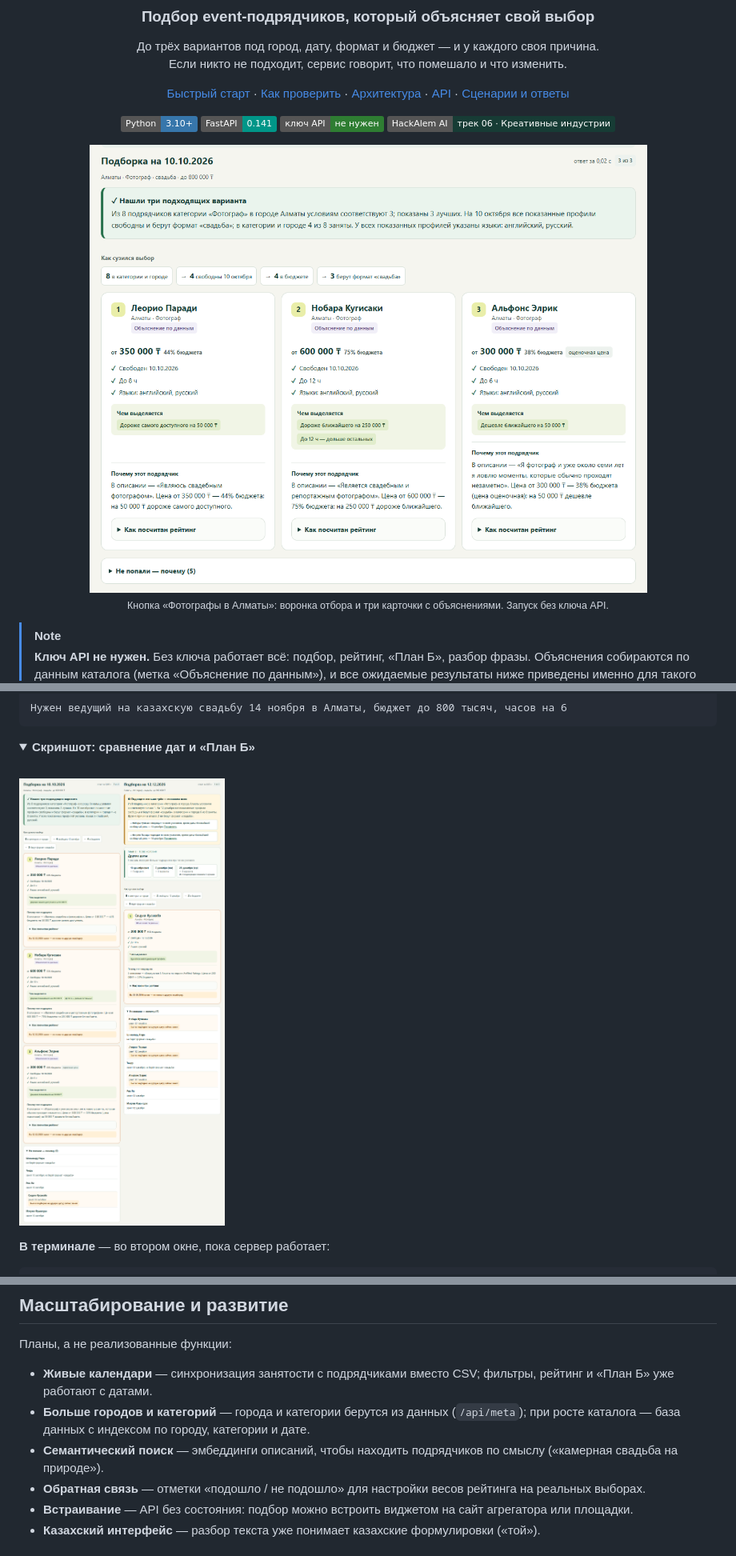
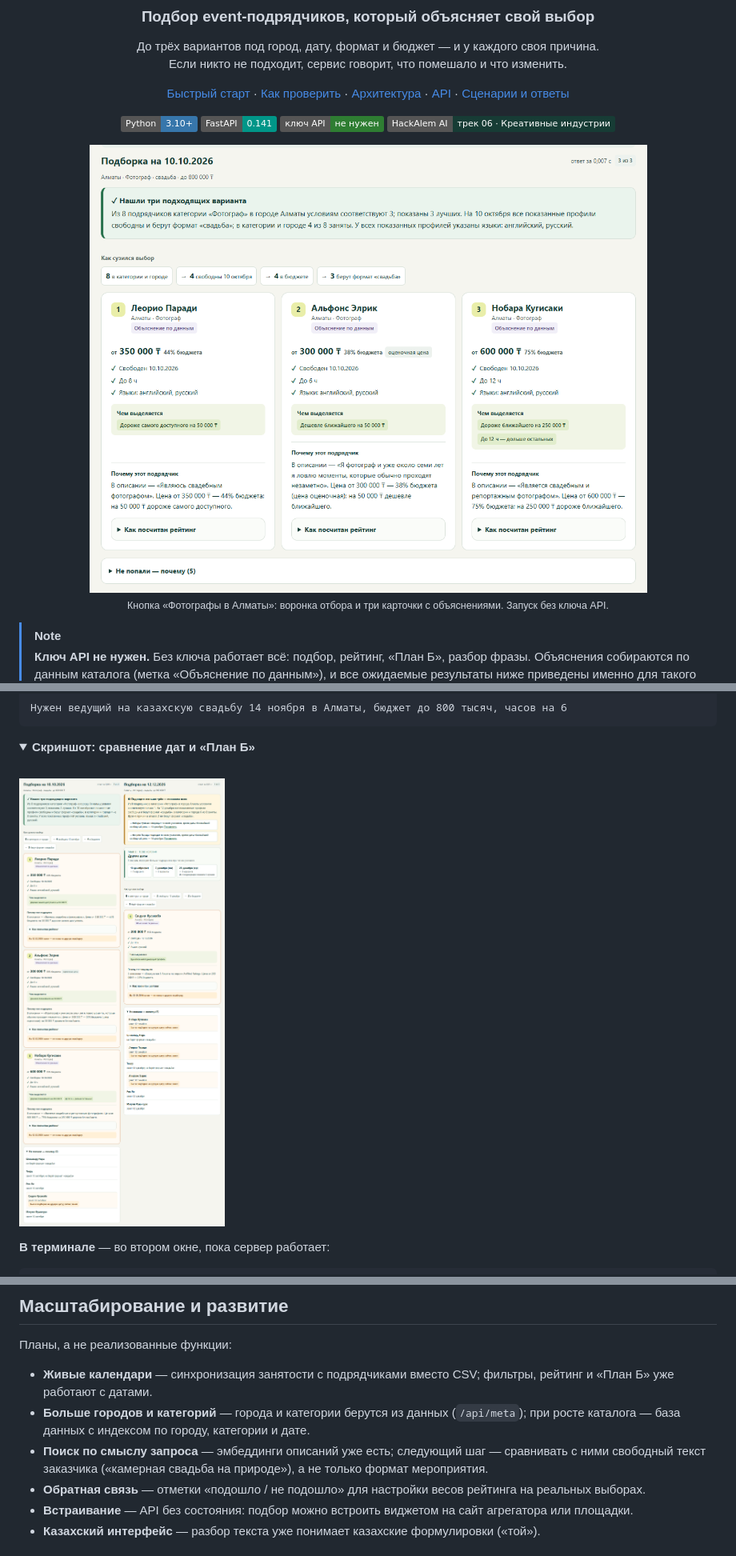
Before and after one commit to BAITC-Hacks/hack-774a9321-beyonder, a Markdown page: README.md, 3 parts joined by grey strips. Shown at 80% size. Rendered like a GitHub page; pictures changed too: docs/screenshot-compare.png, docs/screenshot.png; folded sections open; badges without logos.

Commit message:
Документация под эмбеддинги: смысловая релевантность в README, новый порядок фотографов, DEMO, demo-results и скриншоты

```diff
--- a/README.md
+++ b/README.md
@@ -361,7 +367,8 @@ cp .env.example .env
 - **Живые календари** — синхронизация занятости с подрядчиками вместо CSV; фильтры, рейтинг и «План Б» уже работают с датами.
 - **Больше городов и категорий** — города и категории берутся из данных (`/api/meta`); при росте каталога — база данных
   с индексом по городу, категории и дате.
-- **Семантический поиск** — эмбеддинги описаний, чтобы находить подрядчиков по смыслу («камерная свадьба на природе»).
+- **Поиск по смыслу запроса** — эмбеддинги описаний уже есть; следующий шаг — сравнивать с ними свободный текст заказчика
+  («камерная свадьба на природе»), а не только формат мероприятия.
 - **Обратная связь** — отметки «подошло / не подошло» для настройки весов рейтинга на реальных выборах.
 - **Встраивание** — API без состояния: подбор можно встроить виджетом на сайт агрегатора или площадки.
 - **Казахский интерфейс** — разбор текста уже понимает казахские формулировки («той»).
```
Also changed, not shown: other parts of README.md (+13 -7 lines), docs/DEMO.md (+14 -10 lines), 1 other file.
